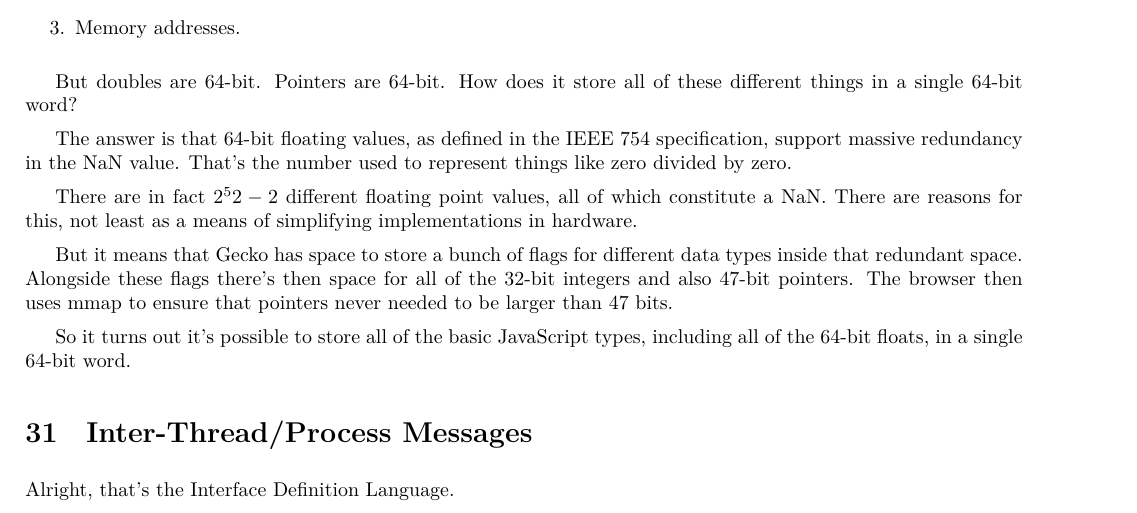
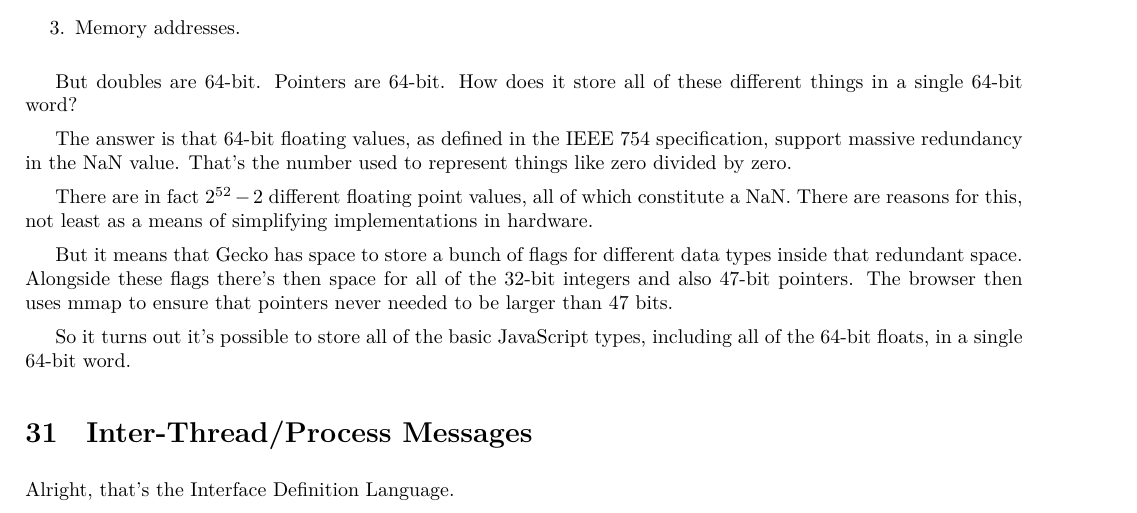
Before and after one commit to llewelld/techtalk-gecko-dev, a LaTeX document (notes.tex): part of page 12 of 14, cut so that both start at the same text. Compiled offline with XeLaTeX.

Commit message:
Fix error in maths typesetting
Fixes an error in the typsetting of the exponent of 2^{52}.

```diff
--- a/notes.tex
+++ b/notes.tex
@@ -572,7 +572,7 @@ But doubles are 64-bit. Pointers are 64-bit. How does it store all of these diff
 
 The answer is that 64-bit floating values, as defined in the IEEE 754 specification, support massive redundancy in the NaN value. That's the number used to represent things like zero divided by zero.
 
-There are in fact $2^52 - 2$ different floating point values, all of which constitute a NaN. There are reasons for this, not least as a means of simplifying implementations in hardware.
+There are in fact $2^{52} - 2$ different floating point values, all of which constitute a NaN. There are reasons for this, not least as a means of simplifying implementations in hardware.
 
 But it means that Gecko has space to store a bunch of flags for different data types inside that redundant space. Alongside these flags there's then space for all of the 32-bit integers and also 47-bit pointers. The browser then uses mmap to ensure that pointers never needed to be larger than 47 bits.
 
```
